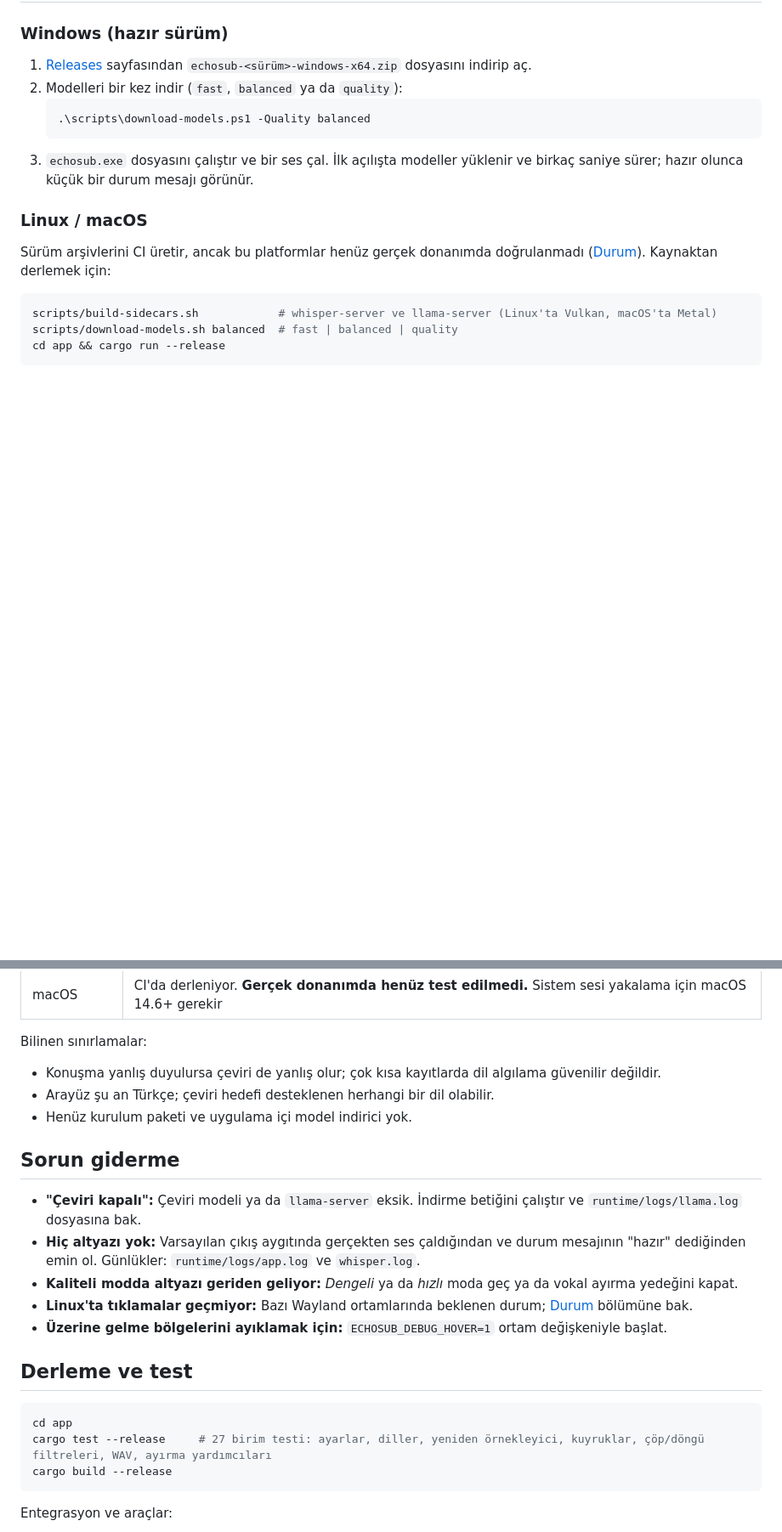
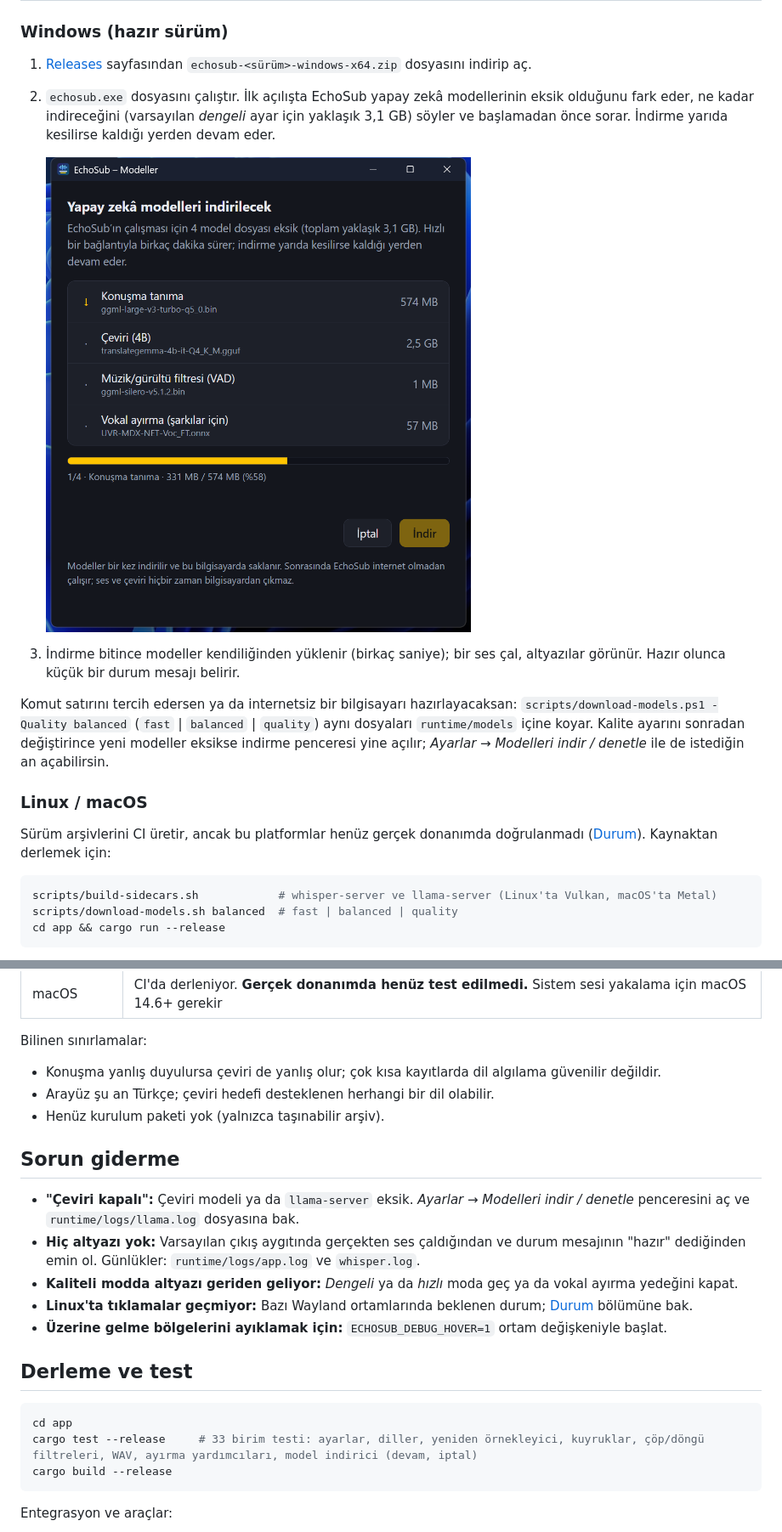
Before and after one commit to furkiak/EchoSub, a Markdown page: README.tr.md, 2 parts joined by grey strips. Shown at 85% size. GitHub-like rendering; pictures changed too: docs/images/models.png (added); blank space fills up the shorter version.

````diff
--- a/README.tr.md
+++ b/README.tr.md
@@ -97,11 +99,13 @@ Her kartı test edemeyiz. Kartın sorun çıkarırsa iki günlük dosyası ve `v
 ### Windows (hazır sürüm)
 
 1. [Releases](https://github.com/furkiak/EchoSub/releases) sayfasından `echosub-<sürüm>-windows-x64.zip` dosyasını indirip aç.
-2. Modelleri bir kez indir (`fast`, `balanced` ya da `quality`):
-   ```powershell
-   .\scripts\download-models.ps1 -Quality balanced
-   ```
-3. `echosub.exe` dosyasını çalıştır ve bir ses çal. İlk açılışta modeller yüklenir ve birkaç saniye sürer; hazır olunca küçük bir durum mesajı görünür.
+2. `echosub.exe` dosyasını çalıştır. İlk açılışta EchoSub yapay zekâ modellerinin eksik olduğunu fark eder, ne kadar indireceğini (varsayılan *dengeli* ayar için yaklaşık 3,1 GB) söyler ve başlamadan önce sorar. İndirme yarıda kesilirse kaldığı yerden devam eder.
+
+   ![Model indirme penceresi](docs/images/models.png)
+
+3. İndirme bitince modeller kendiliğinden yüklenir (birkaç saniye); bir ses çal, altyazılar görünür. Hazır olunca küçük bir durum mesajı belirir.
+
+Komut satırını tercih edersen ya da internetsiz bir bilgisayarı hazırlayacaksan: `scripts/download-models.ps1 -Quality balanced` (`fast` | `balanced` | `quality`) aynı dosyaları `runtime/models` içine koyar. Kalite ayarını sonradan değiştirince yeni modeller eksikse indirme penceresi yine açılır; *Ayarlar → Modelleri indir / denetle* ile de istediğin an açabilirsin.
 
 ### Linux / macOS
 
@@ -170,11 +174,11 @@ Bilinen sınırlamalar:
 
 - Konuşma yanlış duyulursa çeviri de yanlış olur; çok kısa kayıtlarda dil algılama güvenilir değildir.
 - Arayüz şu an Türkçe; çeviri hedefi desteklenen herhangi bir dil olabilir.
-- Henüz kurulum paketi ve uygulama içi model indirici yok.
+- Henüz kurulum paketi yok (yalnızca taşınabilir arşiv).
 
 ## Sorun giderme
 
-- **"Çeviri kapalı":** Çeviri modeli ya da `llama-server` eksik. İndirme betiğini çalıştır ve `runtime/logs/llama.log` dosyasına bak.
+- **"Çeviri kapalı":** Çeviri modeli ya da `llama-server` eksik. *Ayarlar → Modelleri indir / denetle* penceresini aç ve `runtime/logs/llama.log` dosyasına bak.
 - **Hiç altyazı yok:** Varsayılan çıkış aygıtında gerçekten ses çaldığından ve durum mesajının "hazır" dediğinden emin ol. Günlükler: `runtime/logs/app.log` ve `whisper.log`.
 - **Kaliteli modda altyazı geriden geliyor:** *Dengeli* ya da *hızlı* moda geç ya da vokal ayırma yedeğini kapat.
 - **Linux'ta tıklamalar geçmiyor:** Bazı Wayland ortamlarında beklenen durum; [Durum](#durum) bölümüne bak.
@@ -184,7 +188,7 @@ Bilinen sınırlamalar:
 
 ```bash
 cd app
-cargo test --release     # 27 birim testi: ayarlar, diller, yeniden örnekleyici, kuyruklar, çöp/döngü filtreleri, WAV, ayırma yardımcıları
+cargo test --release     # 33 birim testi: ayarlar, diller, yeniden örnekleyici, kuyruklar, çöp/döngü filtreleri, WAV, ayırma yardımcıları, model indirici (devam, iptal)
 cargo build --release
 ```
 
````
Also changed, not shown: other parts of README.tr.md (+4 -2 lines), CHANGELOG.md (+10 -1 lines), README.md (+16 -12 lines), 13 other files.
